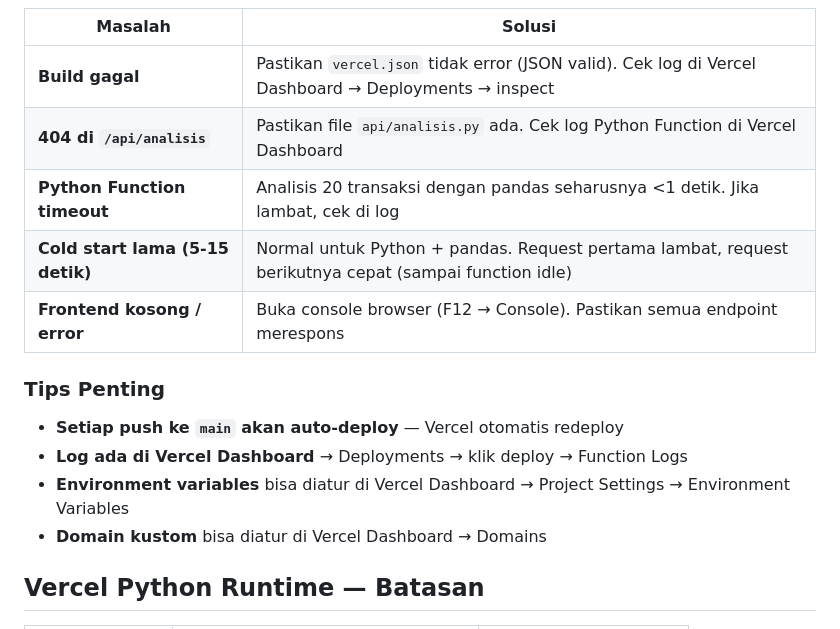
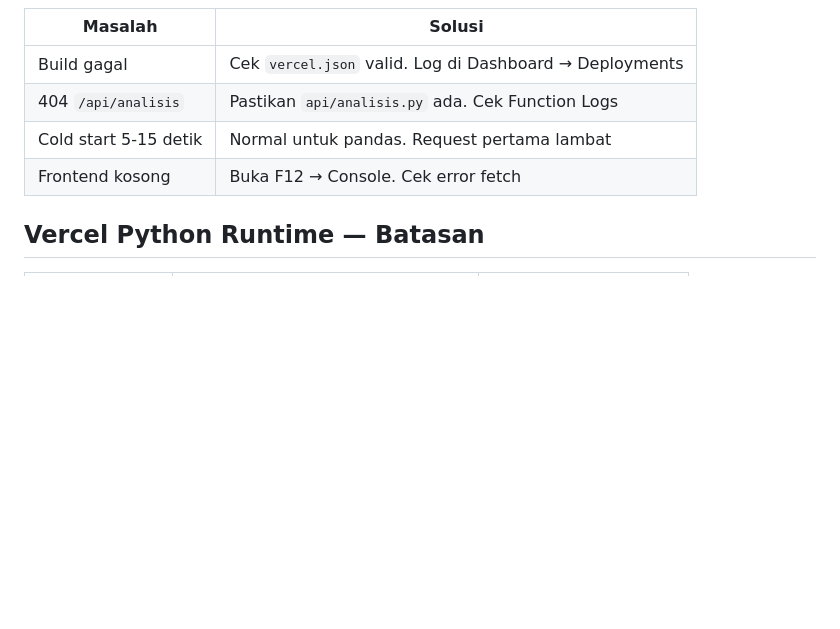
Before and after one commit to Ariska138/express-pandas-analytics, a Markdown page: README.md, the part around one of its changes. GitHub-like rendering; blank space fills up the shorter version.

```diff
--- a/README.md
+++ b/README.md
@@ -210,18 +192,10 @@ Buka URL tersebut di browser — dashboard akan tampil.
 
 | Masalah | Solusi |
 |---------|--------|
-| **Build gagal** | Pastikan `vercel.json` tidak error (JSON valid). Cek log di Vercel Dashboard → Deployments → inspect |
-| **404 di `/api/analisis`** | Pastikan file `api/analisis.py` ada. Cek log Python Function di Vercel Dashboard |
-| **Python Function timeout** | Analisis 20 transaksi dengan pandas seharusnya <1 detik. Jika lambat, cek di log |
-| **Cold start lama (5-15 detik)** | Normal untuk Python + pandas. Request pertama lambat, request berikutnya cepat (sampai function idle) |
-| **Frontend kosong / error** | Buka console browser (F12 → Console). Pastikan semua endpoint merespons |
-
-### Tips Penting
-
-- **Setiap push ke `main` akan auto-deploy** — Vercel otomatis redeploy
-- **Log ada di Vercel Dashboard** → Deployments → klik deploy → Function Logs
-- **Environment variables** bisa diatur di Vercel Dashboard → Project Settings → Environment Variables
-- **Domain kustom** bisa diatur di Vercel Dashboard → Domains
+| Build gagal | Cek `vercel.json` valid. Log di Dashboard → Deployments |
+| 404 `/api/analisis` | Pastikan `api/analisis.py` ada. Cek Function Logs |
+| Cold start 5-15 detik | Normal untuk pandas. Request pertama lambat |
+| Frontend kosong | Buka F12 → Console. Cek error fetch |
 
 ## Vercel Python Runtime — Batasan
 
```
Also changed, not shown: other parts of README.md (+34 -52 lines).
